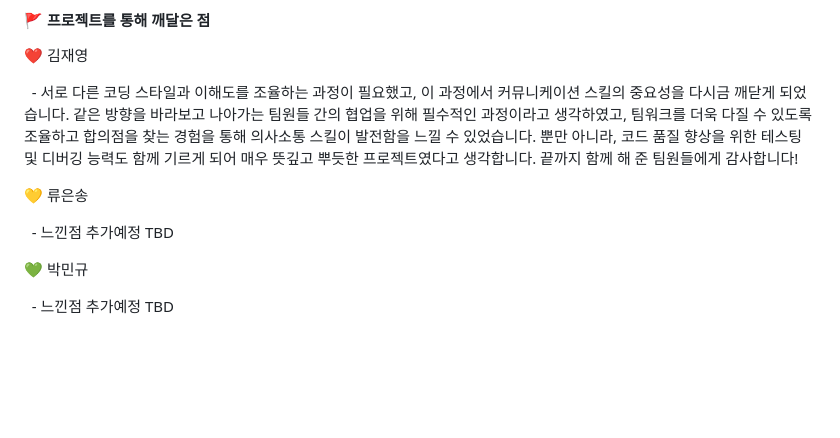
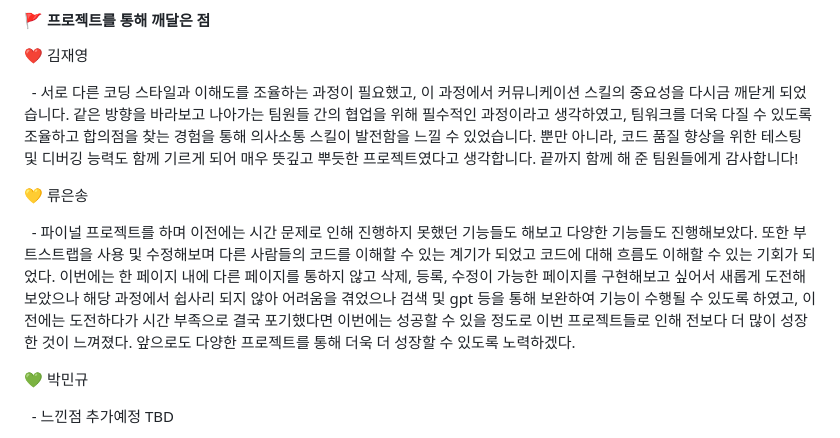
Before and after one commit to angKH2nd/GotMoolJu, a Markdown page: README.md, the part around the change. GitHub-like rendering; blank space fills up the shorter version.

```diff
--- a/README.md
+++ b/README.md
@@ -184,7 +184,7 @@ ERD : [**DB 모델링**](https://www.erdcloud.com/d/yYqmHgTa9GDgntMJS)
 
 💛 류은송
 
-&nbsp; - 느낀점 추가예정 TBD
+&nbsp; - 파이널 프로젝트를 하며 이전에는 시간 문제로 인해 진행하지 못했던 기능들도 해보고 다양한 기능들도 진행해보았다. 또한 부트스트랩을 사용 및 수정해보며 다른 사람들의 코드를 이해할 수 있는 계기가 되었고 코드에 대해 흐름도 이해할 수 있는 기회가 되었다. 이번에는 한 페이지 내에 다른 페이지를 통하지 않고 삭제, 등록, 수정이 가능한 페이지를 구현해보고 싶어서 새롭게 도전해보았으나 해당 과정에서 쉽사리 되지 않아 어려움을 겪었으나 검색 및 gpt 등을 통해 보완하여 기능이 수행될 수 있도록 하였고, 이전에는 도전하다가 시간 부족으로 결국 포기했다면 이번에는 성공할 수 있을 정도로 이번 프로젝트들로 인해 전보다 더 많이 성장한 것이 느껴졌다. 앞으로도 다양한 프로젝트를 통해 더욱 더 성장할 수 있도록 노력하겠다.
 
 💚 박민규
 
```
